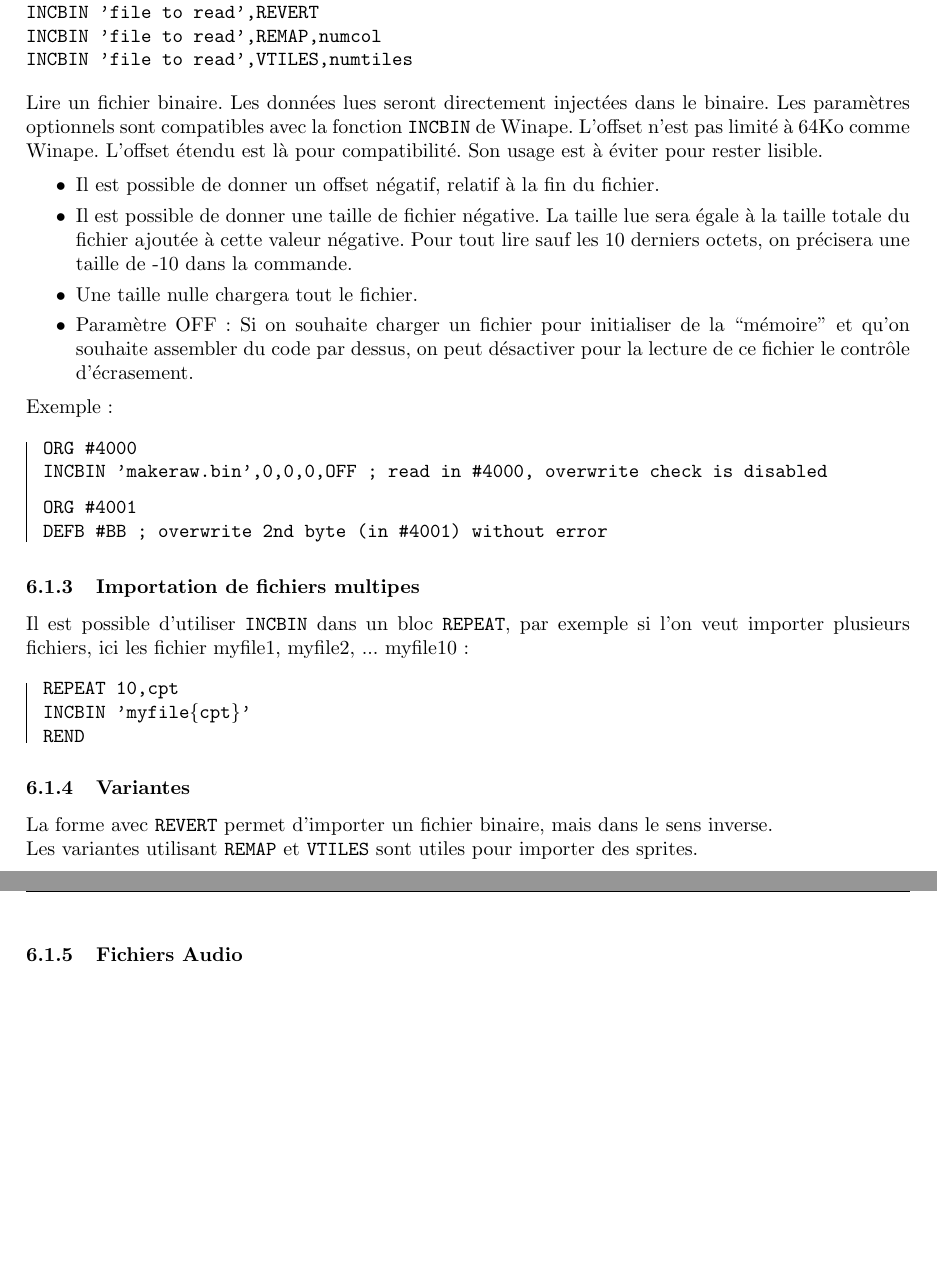
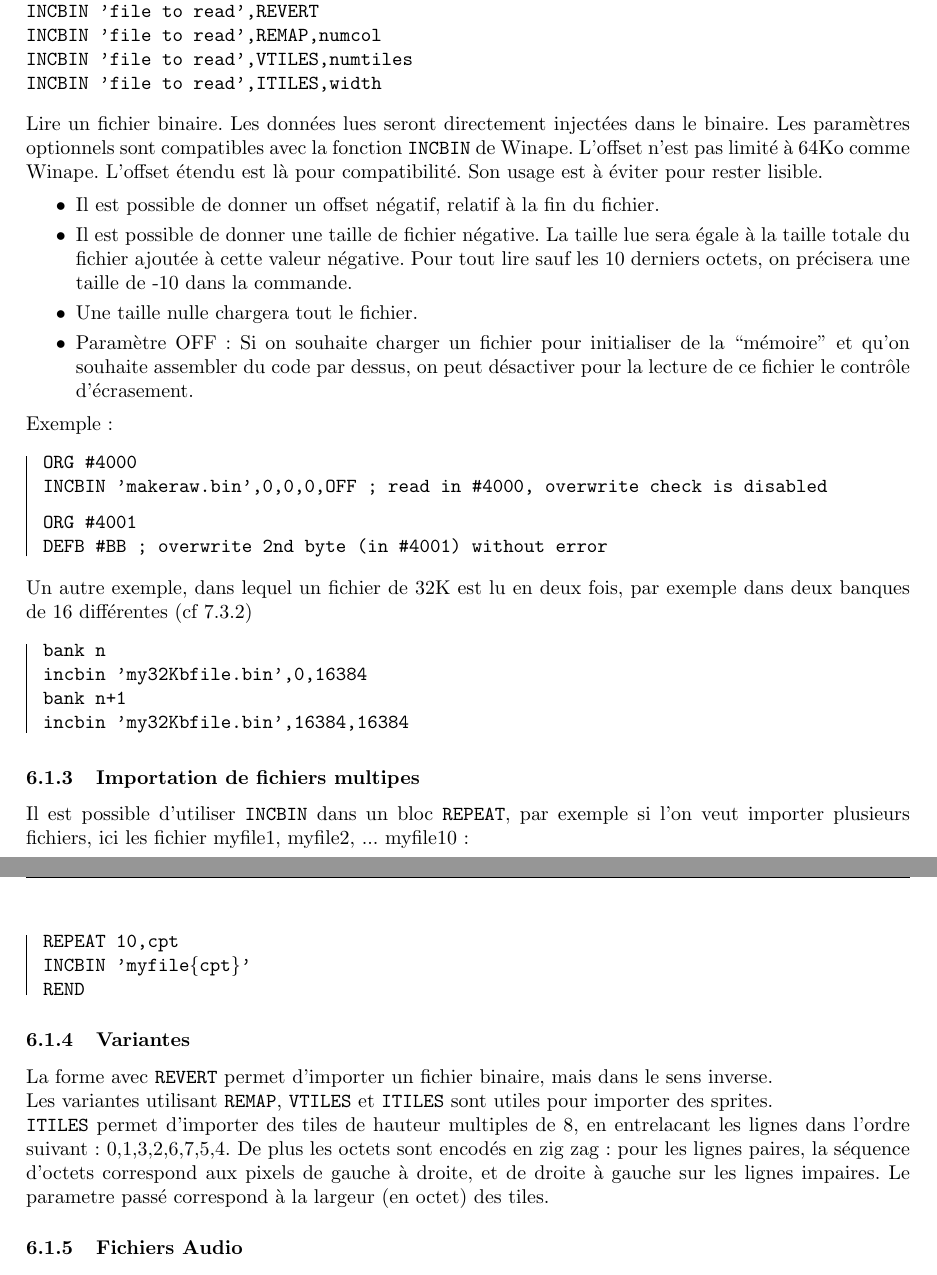
Before and after one commit to sikorama/rasm-doc, a LaTeX document (src/rasm_fr.tex, which reads src/crunched.tex): two parts of pages 24 and 25 of 47, joined at a grey line, cut so that both start at the same text, the shorter picture padded with empty space. Compiled offline with pdfLaTeX.

Commit message:
ajout de -void et de incbin itiles (en fr)

```diff
--- a/src/crunched.tex
+++ b/src/crunched.tex
@@ -30,6 +30,7 @@ INCBIN 'file to read'[,offset[,size[,extended offset[,OFF]]]]
 INCBIN 'file to read',REVERT
 INCBIN 'file to read',REMAP,numcol
 INCBIN 'file to read',VTILES,numtiles
+INCBIN 'file to read',ITILES,width
 \end{verbatim}
 
 \begin{xfr}
@@ -66,14 +67,27 @@ ORG \#4001
 DEFB \#BB ; overwrite 2nd byte (in \#4001) without error
 \end{code}
 
+\begin{xfr}
+Un autre exemple, dans lequel un fichier de 32K est lu en deux fois, par exemple dans deux banques de 16 différentes (cf \ref{BANK})
+\end{xfr}
+\begin{xen}
+If you want for example to import a 32K file into 2 16Kb banks (see \ref{BANK})
+\end{xen}
+
+\begin{code}
+bank n
+incbin 'my32Kbfile.bin',0,16384
+bank n+1
+incbin 'my32Kbfile.bin',16384,16384
+\end{code}
+
 \subsubsection{\xlang{Importation de fichiers multipes}{Multiple files import}}
 
 \begin{xfr}
 Il est possible d'utiliser \texttt{INCBIN} dans un bloc \texttt{REPEAT}, par exemple si l'on veut importer plusieurs fichiers, ici les fichier myfile1, myfile2, ... myfile10:
 \end{xfr}
-
 \begin{xen}
-It is allowed to use \texttt{INCBIN} inside a \texttt{REPEAT} block, for importing a series of files. For example if you want to import  files myfile1, myfile2, ... myfile10:
+You can use \texttt{INCBIN} inside a \texttt{REPEAT} block, for importing a series of files. For example if you want to import  files myfile1, myfile2, ... myfile10:
 \end{xen}
 
 \begin{code}
@@ -87,13 +101,17 @@ REND
 
 La forme avec \texttt{REVERT} permet d'importer un fichier binaire, mais dans le sens inverse.
 
-Les variantes utilisant \texttt{REMAP} et \texttt{VTILES} sont utiles pour importer des sprites.
+Les variantes utilisant \texttt{REMAP}, \texttt{VTILES}  et \texttt{ITILES} sont utiles pour importer des sprites.
+
+\texttt{ITILES} permet d'importer des tiles de hauteur multiples de 8, en entrelacant les lignes dans l'ordre suivant: 0,1,3,2,6,7,5,4.
+De plus les octets sont encodés en zig zag: pour les lignes paires, la séquence d'octets correspond aux pixels de gauche à droite,
+et de droite à gauche sur les lignes impaires. Le parametre passé correspond à la largeur (en octet) des tiles.
 \end{xfr}
 
 \begin{xen}
 If REVERT keyword is used, the file will be inserted backwards.
 
-REMAP and VTILES variants are used for importing sprites.
+REMAP VTILES and ITILES variants are used for importing sprites.
 \end{xen}
 
 
```
Also changed, not shown: src/ext_syntaxe.tex (+5 -0 lines), src/introduction.tex (+2 -0 lines), src/usage.tex (+3 -1 lines).
